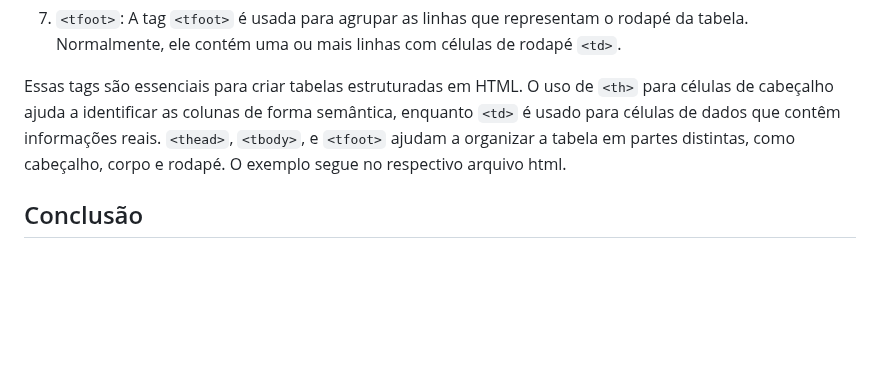
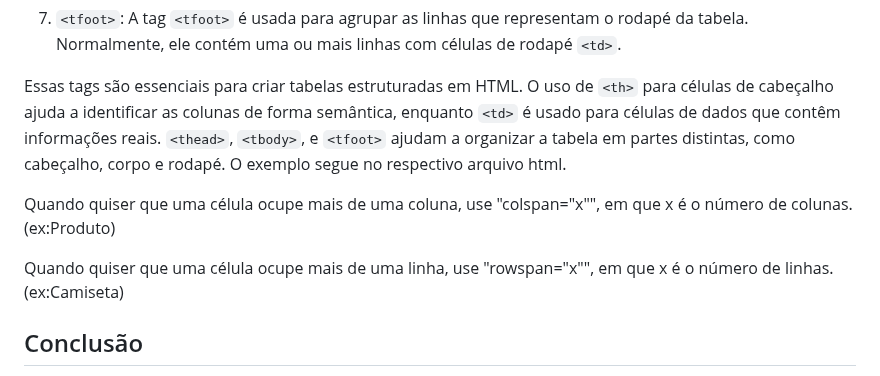
Before and after one commit to jhonesaly/study_all, a Markdown page: react/html.md, the part around the change. Rendered like a GitHub page; blank space fills up the shorter version.

Commit message:
docs: bizu de linhas e colunas

```diff
--- a/react/html.md
+++ b/react/html.md
@@ -188,6 +188,10 @@ Principais tags HTML usadas para tabelas:
 
 Essas tags são essenciais para criar tabelas estruturadas em HTML. O uso de `<th>` para células de cabeçalho ajuda a identificar as colunas de forma semântica, enquanto `<td>` é usado para células de dados que contêm informações reais. `<thead>`, `<tbody>`, e `<tfoot>` ajudam a organizar a tabela em partes distintas, como cabeçalho, corpo e rodapé. O exemplo segue no respectivo arquivo html.
 
+Quando quiser que uma célula ocupe mais de uma coluna, use "colspan="x"", em que x é o número de colunas. (ex:<th colspan="2">Produto</th>)
+
+Quando quiser que uma célula ocupe mais de uma linha, use "rowspan="x"", em que x é o número de linhas. (ex:<td rowspan="2">Camiseta</td>)
+
 ## Conclusão
 
 O HTML é a espinha dorsal da web e é fundamental para a criação de páginas da web. Ele fornece uma estrutura básica que permite a criação de conteúdo e sua formatação. Além dos elementos mencionados aqui, o HTML possui uma ampla gama de tags e atributos que permitem a personalização e a criação de páginas da web interativas.
```
